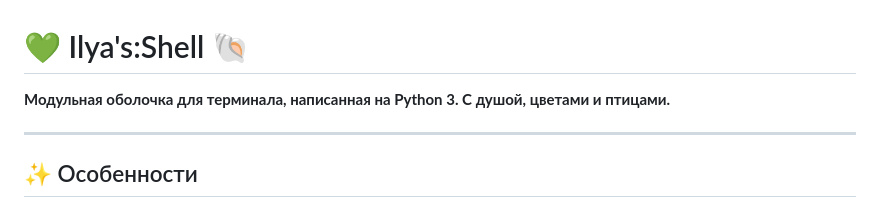
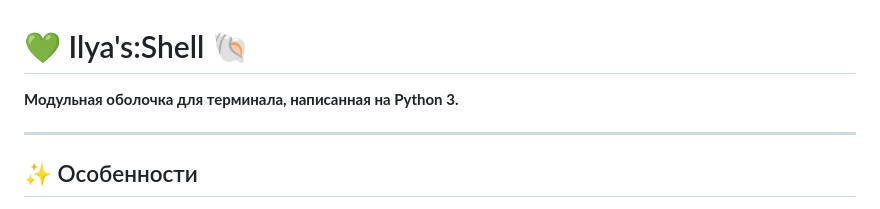
Before and after one commit to 0x1lyab/Ilyas-Shell, a Markdown page: README.md, the part around one of its changes. Drawn GitHub-style.

```diff
--- a/README.md
+++ b/README.md
@@ -1,6 +1,6 @@
 # 💚 Ilya's:Shell 🐚
 
-**Модульная оболочка для терминала, написанная на Python 3. С душой, цветами и птицами.**
+**Модульная оболочка для терминала, написанная на Python 3.**
 
 ---
 
```
Also changed, not shown: other parts of README.md (+2 -2 lines).
